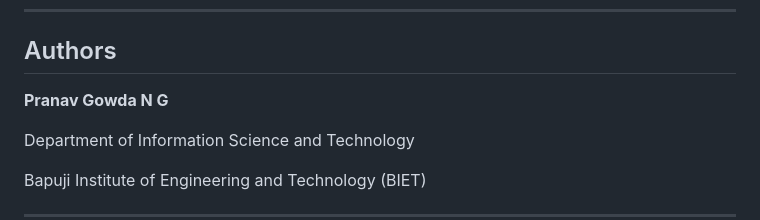
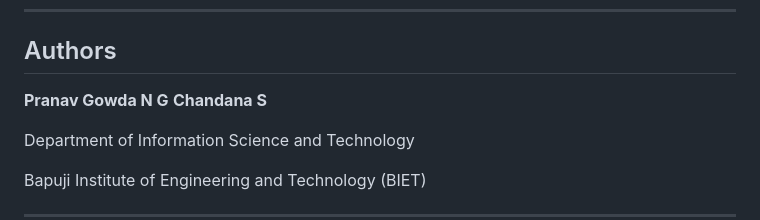
Before and after one commit to chandkarna3-bit/Complix, a Markdown page: README.md, the part around the change. GitHub-like rendering.

```diff
--- a/README.md
+++ b/README.md
@@ -241,6 +241,7 @@ This project has been developed for educational, research, and laboratory automa
 ## Authors
 
 **Pranav Gowda N G**
+**Chandana S**
 
 Department of Information Science and Technology
 
```
